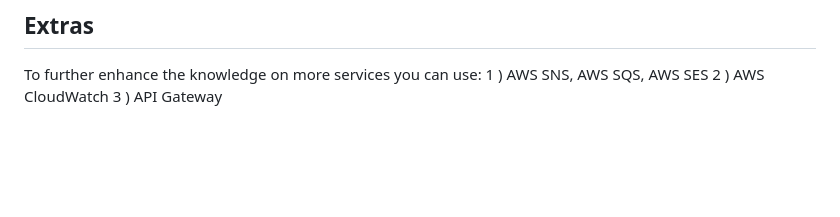
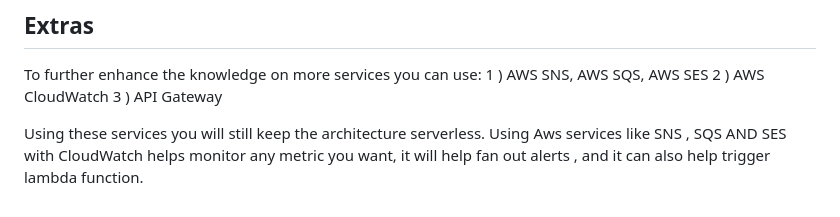
Before and after one commit to Parag-S-Salunkhe/serverless-AWS-deployment, a Markdown page: README.md, the part around the change. GitHub-like rendering; blank space fills up the shorter version.

```diff
--- a/README.md
+++ b/README.md
@@ -57,3 +57,6 @@ To further enhance the knowledge on more services you can use:
 1 ) AWS SNS, AWS SQS, AWS SES
 2 ) AWS CloudWatch
 3 ) API Gateway
+
+
+Using these services you will still keep the architecture serverless. Using Aws services like SNS , SQS AND SES with CloudWatch helps monitor any metric you want, it will help fan out alerts , and it can also help trigger lambda function.
```
